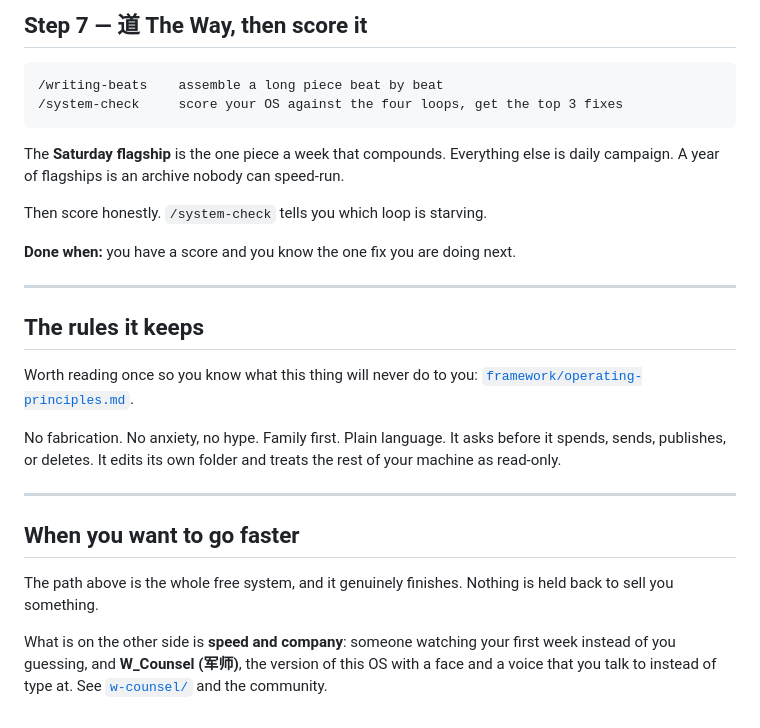
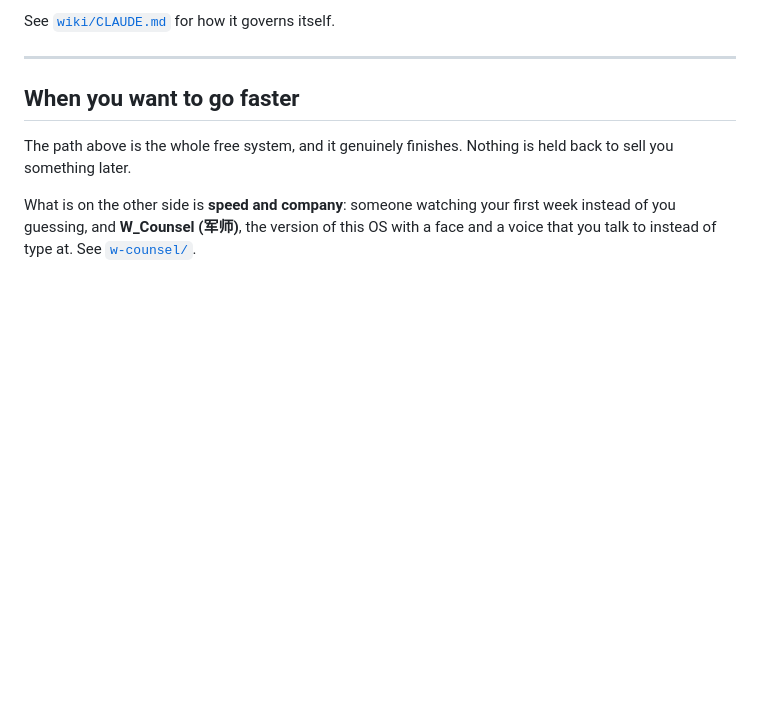
Before and after one commit to Weissnzny/ai-solopreneur-os, a Markdown page: LEARN.md, the part around one of its changes. Rendered like a GitHub page; blank space fills up the shorter version.

````diff
--- a/LEARN.md
+++ b/LEARN.md
@@ -120,38 +167,16 @@ better than a search engine could.
-## Step 7 — 道 The Way, then score it
-
-```
-/writing-beats    assemble a long piece beat by beat
-/system-check     score your OS against the four loops, get the top 3 fixes
-```
-
-The **Saturday flagship** is the one piece a week that compounds. Everything else is daily campaign.
-A year of flagships is an archive nobody can speed-run.
-
-Then score honestly. `/system-check` tells you which loop is starving.
-
-**Done when:** you have a score and you know the one fix you are doing next.
-
----
-
-## The rules it keeps
-
-Worth reading once so you know what this thing will never do to you:
-[`framework/operating-principles.md`](./framework/operating-principles.md).
-
-No fabrication. No anxiety, no hype. Family first. Plain language. It asks before it spends, sends,
-publishes, or deletes. It edits its own folder and treats the rest of your machine as read-only.
+See [`wiki/CLAUDE.md`](./wiki/CLAUDE.md) for how it governs itself.
 
 ---
 
 ## When you want to go faster
 
 The path above is the whole free system, and it genuinely finishes. Nothing is held back to sell you
-something.
+something later.
 
 What is on the other side is **speed and company**: someone watching your first week instead of you
 guessing, and **W_Counsel (军师)**, the version of this OS with a face and a voice that you talk to
-instead of type at. See [`w-counsel/`](./w-counsel/) and the community.
+instead of type at. See [`w-counsel/`](./w-counsel/).
 
-<!-- WEISS: paid exit not yet decided. Options on the table: the Sprint (live), the W_Counsel
-     waitlist, or both. Replace this block with the real offer + link before launch. Do not
-     publish an invented price or URL. -->
+<!-- WEISS: paid exit not yet decided (2026-07-21). Options on the table: the Sprint (live), the
+     W_Counsel waitlist, or both. This block deliberately carries no price and no purchase link.
+     Same placeholder sits at the bottom of README.md. -->
````
Also changed, not shown: other parts of LEARN.md (+110 -63 lines).
